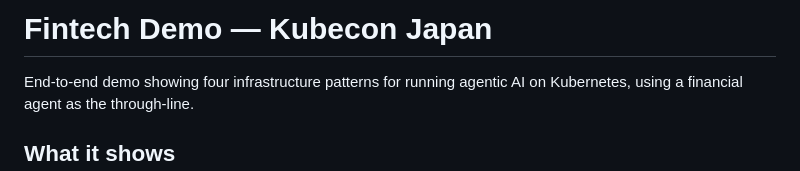
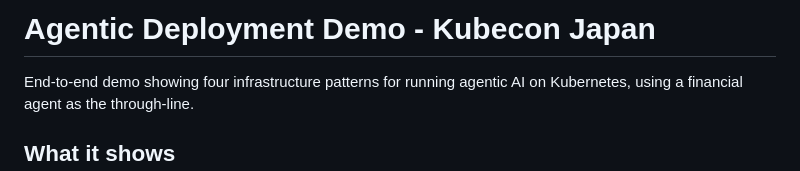
Before and after one commit to usize/kubecon-japan-materials, a Markdown page: README.md, the part around the change. GitHub-like rendering.

Commit message:
Update project title in README

```diff
--- a/README.md
+++ b/README.md
@@ -1,4 +1,4 @@
-# Fintech Demo — Kubecon Japan
+# Agentic Deployment Demo - Kubecon Japan
 
 End-to-end demo showing four infrastructure patterns for running agentic AI on Kubernetes, using a financial agent as the through-line.
 
```
